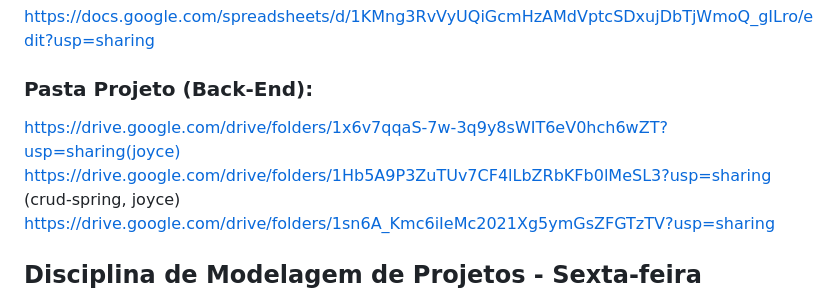
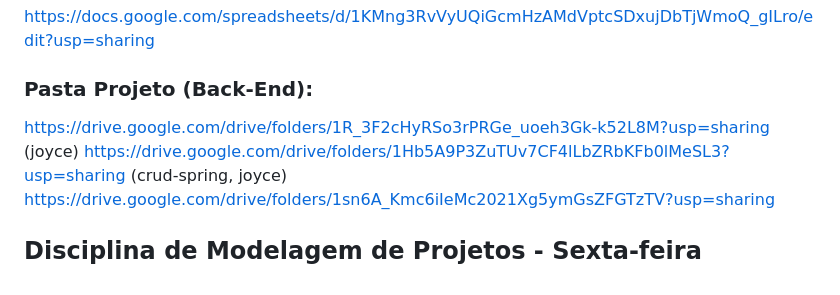
Before and after one commit to eumatch7/eumatch7, a Markdown page: README.md, the part around the change. Drawn GitHub-style.

```diff
--- a/README.md
+++ b/README.md
@@ -5,7 +5,7 @@
 https://docs.google.com/spreadsheets/d/1KMng3RvVyUQiGcmHzAMdVptcSDxujDbTjWmoQ_gILro/edit?usp=sharing
 
 ### Pasta Projeto (Back-End):
-https://drive.google.com/drive/folders/1x6v7qqaS-7w-3q9y8sWIT6eV0hch6wZT?usp=sharing(joyce)
+https://drive.google.com/drive/folders/1R_3F2cHyRSo3rPRGe_uoeh3Gk-k52L8M?usp=sharing   (joyce)
 https://drive.google.com/drive/folders/1Hb5A9P3ZuTUv7CF4lLbZRbKFb0lMeSL3?usp=sharing (crud-spring, joyce)
 https://drive.google.com/drive/folders/1sn6A_Kmc6iIeMc2021Xg5ymGsZFGTzTV?usp=sharing
 
```
